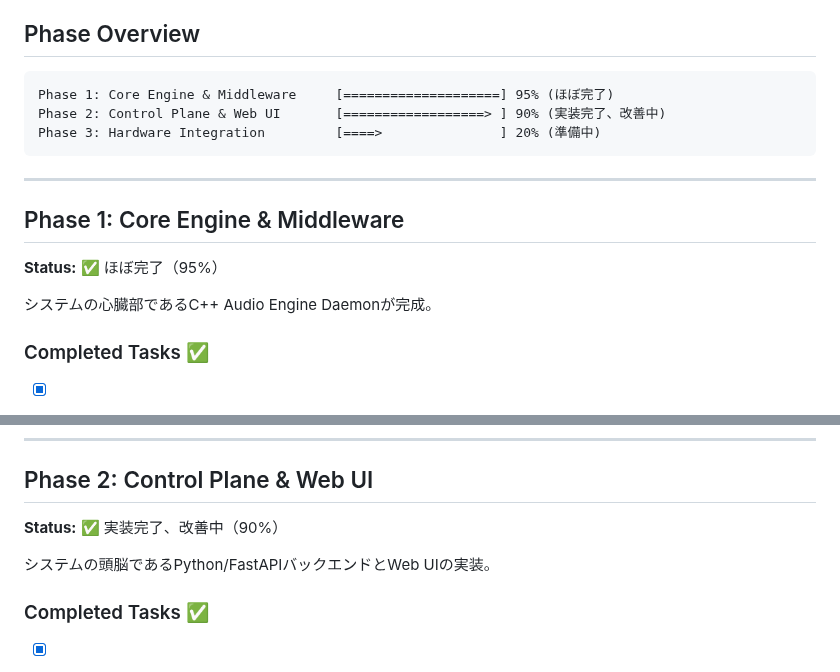
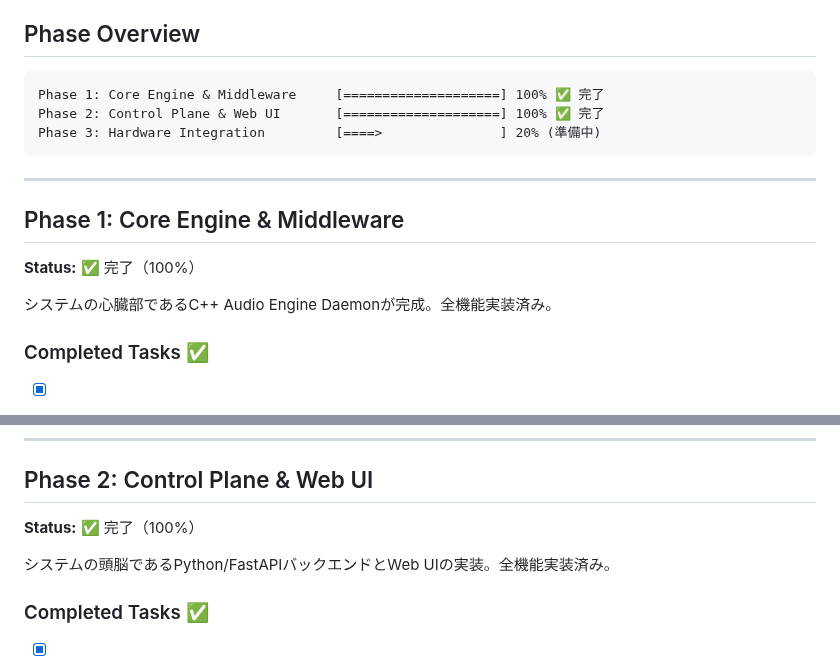
Before and after one commit to michihitoTakami/totton_audio_project, a Markdown page: docs/roadmap.md, 2 parts joined by grey strips. Rendered like a GitHub page.

````diff
--- a/docs/roadmap.md
+++ b/docs/roadmap.md
@@ -10,8 +10,8 @@
 ## Phase Overview
 
 ```
-Phase 1: Core Engine & Middleware     [====================] 95% (ほぼ完了)
-Phase 2: Control Plane & Web UI       [==================> ] 90% (実装完了、改善中)
+Phase 1: Core Engine & Middleware     [====================] 100% ✅ 完了
+Phase 2: Control Plane & Web UI       [====================] 100% ✅ 完了
 Phase 3: Hardware Integration         [====>               ] 20% (準備中)
 ```
 
@@ -19,9 +19,9 @@ Phase 3: Hardware Integration         [====>               ] 20% (準備中)
 
 ## Phase 1: Core Engine & Middleware
 
-**Status:** ✅ ほぼ完了（95%）
+**Status:** ✅ 完了（100%）
 
-システムの心臓部であるC++ Audio Engine Daemonが完成。
+システムの心臓部であるC++ Audio Engine Daemonが完成。全機能実装済み。
 
 ### Completed Tasks ✅
 
@@ -165,9 +175,9 @@ GPU Processing (640k-tap FIR, 8x upsample)
 
 ## Phase 2: Control Plane & Web UI
 
-**Status:** ✅ 実装完了、改善中（90%）
+**Status:** ✅ 完了（100%）
 
-システムの頭脳であるPython/FastAPIバックエンドとWeb UIの実装。
+システムの頭脳であるPython/FastAPIバックエンドとWeb UIの実装。全機能実装済み。
 
 ### Completed Tasks ✅
 
````
Also changed, not shown: other parts of docs/roadmap.md (+36 -28 lines).
